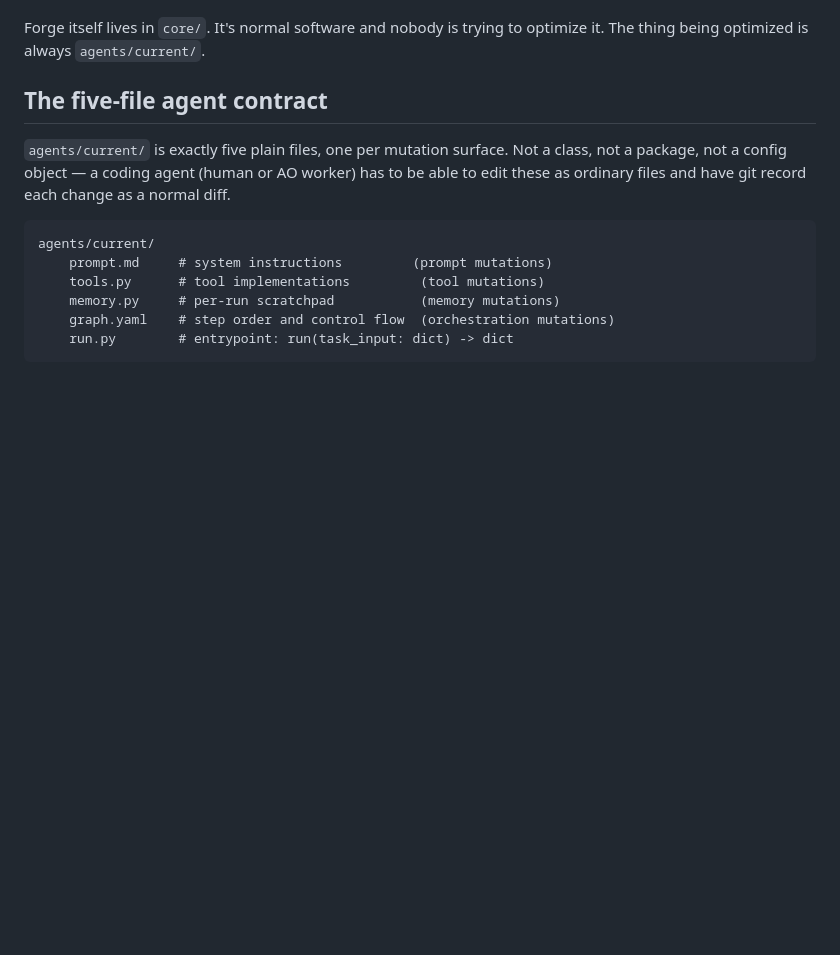
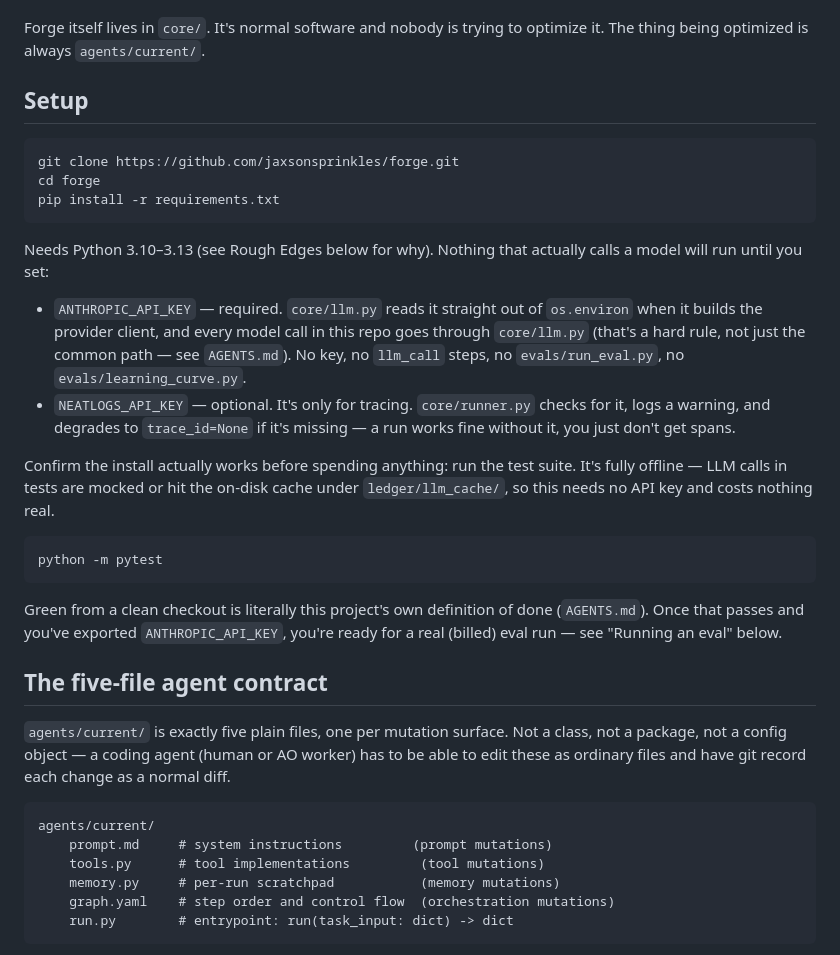
Before and after one commit to jaxsonsprinkles/forge, a Markdown page: README.md, the part around the change. GitHub-like rendering; blank space fills up the shorter version.

Commit message:
docs(readme): add setup/install walkthrough
Clone, pip install, required ANTHROPIC_API_KEY vs optional
NEATLOGS_API_KEY, and python -m pytest as the zero-spend way to confirm
the install works before running a real (billed) eval.

Co-Authored-By: Claude Sonnet 5 <noreply@anthropic.com>

````diff
--- a/README.md
+++ b/README.md
@@ -32,6 +32,40 @@ schema.
 
 Forge itself lives in `core/`. It's normal software and nobody is trying
 to optimize it. The thing being optimized is always `agents/current/`.
+
+## Setup
+
+```
+git clone https://github.com/jaxsonsprinkles/forge.git
+cd forge
+pip install -r requirements.txt
+```
+
+Needs Python 3.10–3.13 (see Rough Edges below for why). Nothing that
+actually calls a model will run until you set:
+
+- `ANTHROPIC_API_KEY` — required. `core/llm.py` reads it straight out of
+  `os.environ` when it builds the provider client, and every model call
+  in this repo goes through `core/llm.py` (that's a hard rule, not just
+  the common path — see `AGENTS.md`). No key, no `llm_call` steps,
+  no `evals/run_eval.py`, no `evals/learning_curve.py`.
+- `NEATLOGS_API_KEY` — optional. It's only for tracing. `core/runner.py`
+  checks for it, logs a warning, and degrades to `trace_id=None` if it's
+  missing — a run works fine without it, you just don't get spans.
+
+Confirm the install actually works before spending anything: run the test
+suite. It's fully offline — LLM calls in tests are mocked or hit the
+on-disk cache under `ledger/llm_cache/`, so this needs no API key and
+costs nothing real.
+
+```
+python -m pytest
+```
+
+Green from a clean checkout is literally this project's own definition of
+done (`AGENTS.md`). Once that passes and you've exported
+`ANTHROPIC_API_KEY`, you're ready for a real (billed) eval run — see
+"Running an eval" below.
 
 ## The five-file agent contract
 
````
